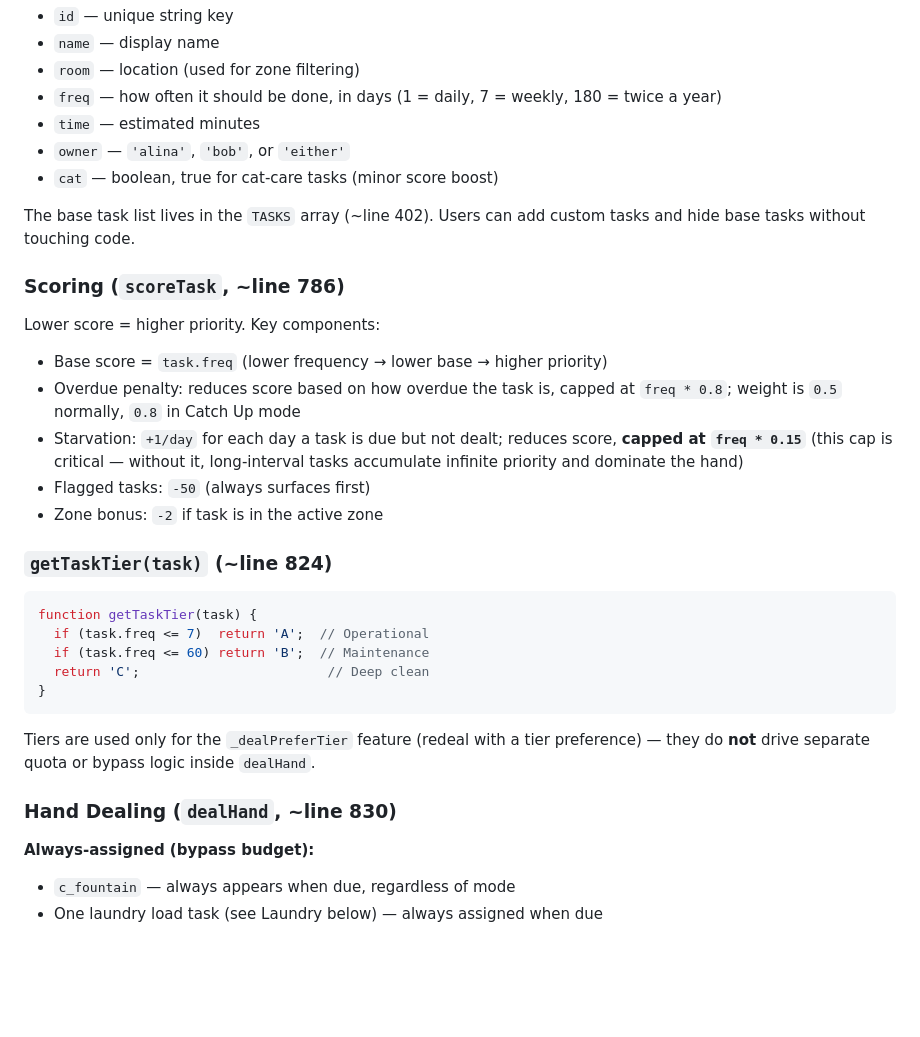
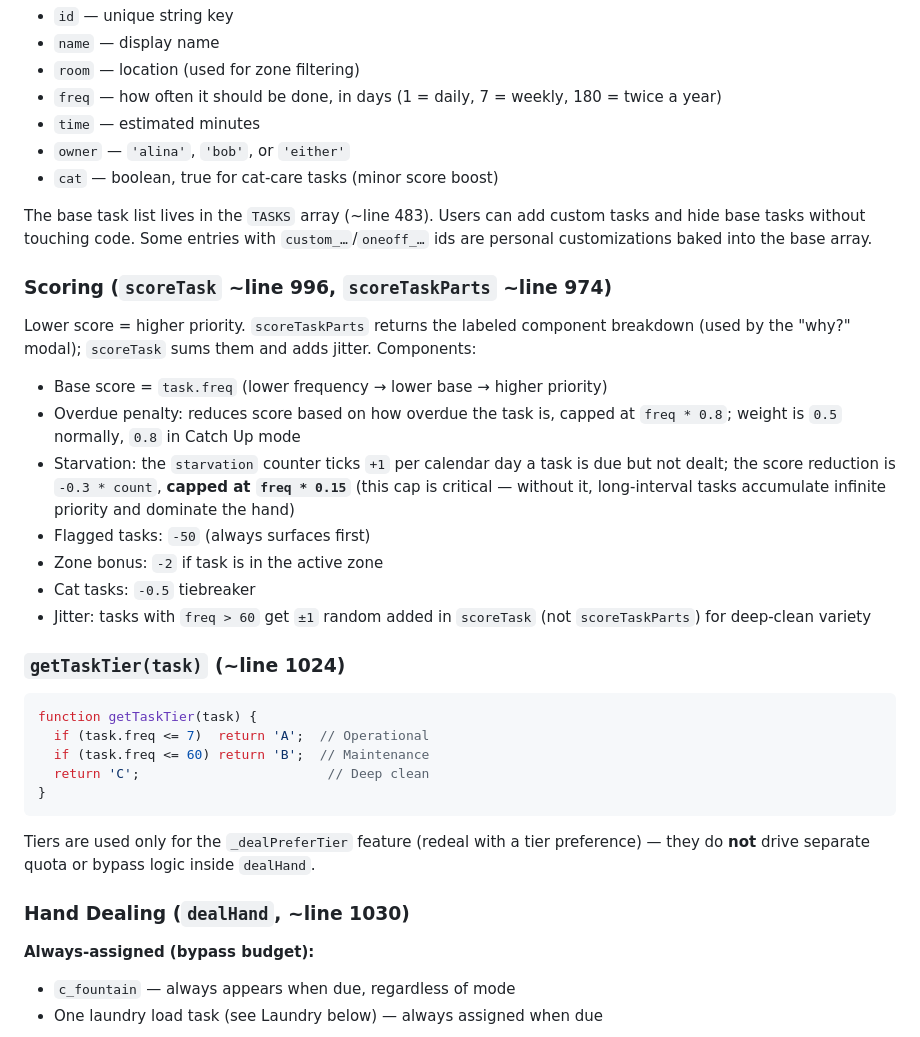
Before and after one commit to aluke0311/hometasks, a Markdown page: CLAUDE.md, the part around one of its changes. GitHub-like rendering; blank space fills up the shorter version.

````diff
--- a/CLAUDE.md
+++ b/CLAUDE.md
@@ -21,18 +21,20 @@ Each task has:
 - `owner` — `'alina'`, `'bob'`, or `'either'`
 - `cat` — boolean, true for cat-care tasks (minor score boost)
 
-The base task list lives in the `TASKS` array (~line 402). Users can add custom tasks and hide base tasks without touching code.
+The base task list lives in the `TASKS` array (~line 483). Users can add custom tasks and hide base tasks without touching code. Some entries with `custom_…`/`oneoff_…` ids are personal customizations baked into the base array.
 
-### Scoring (`scoreTask`, ~line 786)
+### Scoring (`scoreTask` ~line 996, `scoreTaskParts` ~line 974)
 
-Lower score = higher priority. Key components:
+Lower score = higher priority. `scoreTaskParts` returns the labeled component breakdown (used by the "why?" modal); `scoreTask` sums them and adds jitter. Components:
 - Base score = `task.freq` (lower frequency → lower base → higher priority)
 - Overdue penalty: reduces score based on how overdue the task is, capped at `freq * 0.8`; weight is `0.5` normally, `0.8` in Catch Up mode
-- Starvation: `+1/day` for each day a task is due but not dealt; reduces score, **capped at `freq * 0.15`** (this cap is critical — without it, long-interval tasks accumulate infinite priority and dominate the hand)
+- Starvation: the `starvation` counter ticks `+1` per calendar day a task is due but not dealt; the score reduction is `-0.3 * count`, **capped at `freq * 0.15`** (this cap is critical — without it, long-interval tasks accumulate infinite priority and dominate the hand)
 - Flagged tasks: `-50` (always surfaces first)
 - Zone bonus: `-2` if task is in the active zone
+- Cat tasks: `-0.5` tiebreaker
+- Jitter: tasks with `freq > 60` get `±1` random added in `scoreTask` (not `scoreTaskParts`) for deep-clean variety
 
-### `getTaskTier(task)` (~line 824)
+### `getTaskTier(task)` (~line 1024)
 
 ```javascript
 function getTaskTier(task) {
@@ -44,7 +46,7 @@ function getTaskTier(task) {
 
 Tiers are used only for the `_dealPreferTier` feature (redeal with a tier preference) — they do **not** drive separate quota or bypass logic inside `dealHand`.
 
-### Hand Dealing (`dealHand`, ~line 830)
+### Hand Dealing (`dealHand`, ~line 1030)
 
 **Always-assigned (bypass budget):**
 - `c_fountain` — always appears when due, regardless of mode
````
Also changed, not shown: other parts of CLAUDE.md (+41 -8 lines), DOCUMENTATION.md (added, +509 -0 lines).
